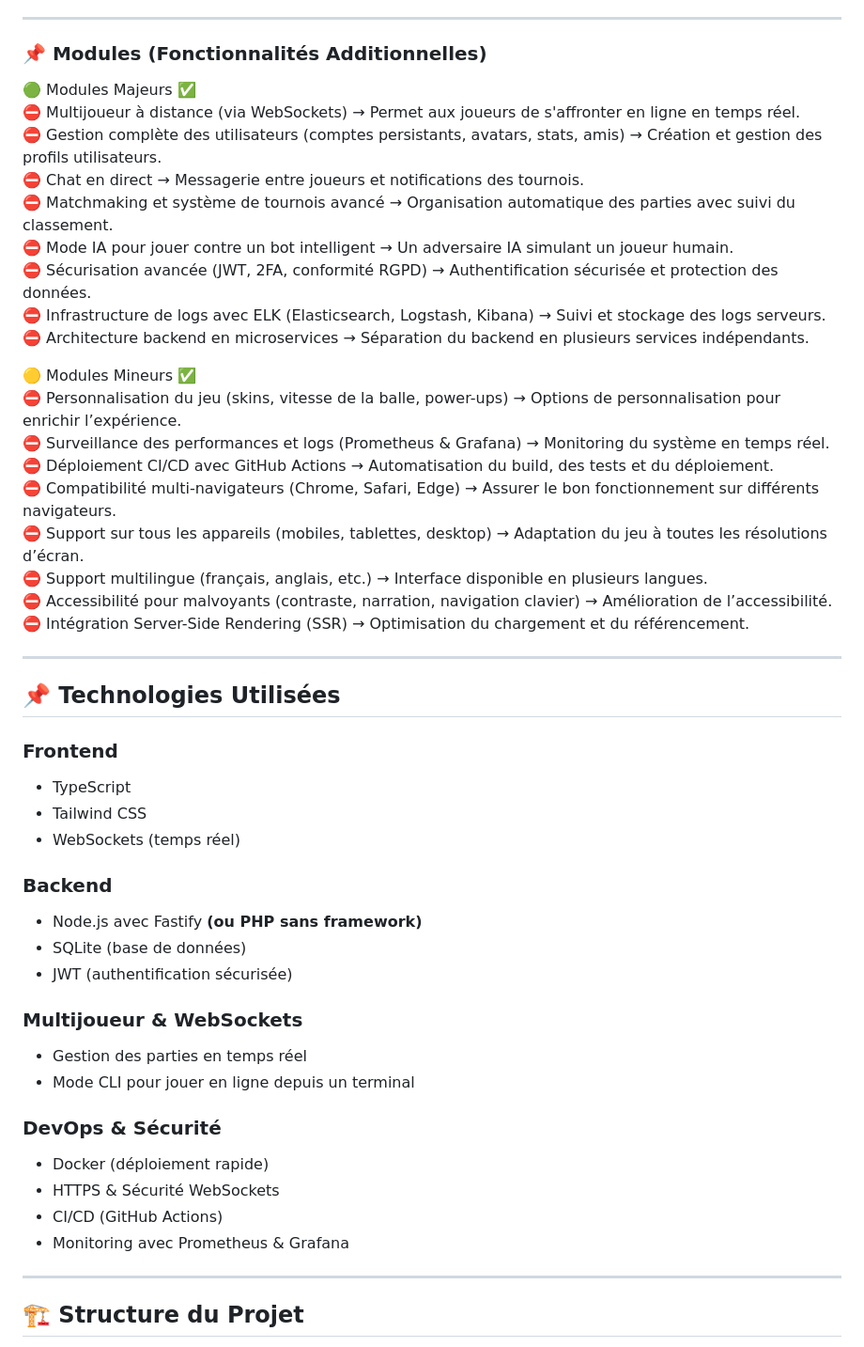
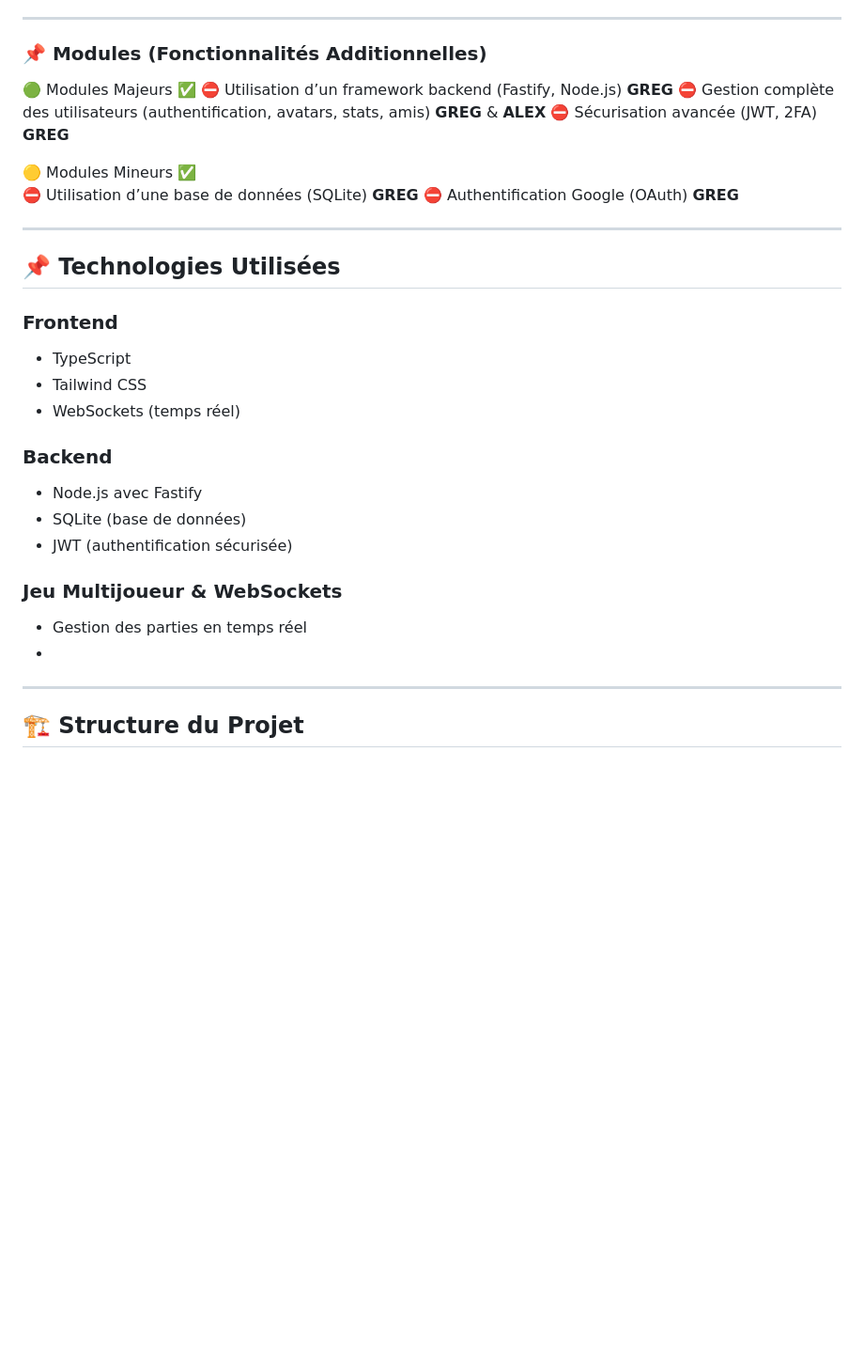
Before and after one commit to gchamore/42-ft_transcendence, a Markdown page: README.md, the part around one of its changes. Shown at 94% size. GitHub-like rendering; blank space fills up the shorter version.

```diff
--- a/README.md
+++ b/README.md
@@ -25,24 +25,13 @@ Le projet est conçu comme un **site web single-page (SPA)**, combinant **fronte
 ### **📌 Modules (Fonctionnalités Additionnelles)**
 
 🟢 Modules Majeurs ✅
-⛔ Multijoueur à distance (via WebSockets) → Permet aux joueurs de s'affronter en ligne en temps réel.
-⛔ Gestion complète des utilisateurs (comptes persistants, avatars, stats, amis) → Création et gestion des profils utilisateurs.
-⛔ Chat en direct → Messagerie entre joueurs et notifications des tournois.
-⛔ Matchmaking et système de tournois avancé → Organisation automatique des parties avec suivi du classement.
-⛔ Mode IA pour jouer contre un bot intelligent → Un adversaire IA simulant un joueur humain.
-⛔ Sécurisation avancée (JWT, 2FA, conformité RGPD) → Authentification sécurisée et protection des données.
-⛔ Infrastructure de logs avec ELK (Elasticsearch, Logstash, Kibana) → Suivi et stockage des logs serveurs.
-⛔ Architecture backend en microservices → Séparation du backend en plusieurs services indépendants.
+⛔ Utilisation d’un framework backend (Fastify, Node.js) **GREG**
+⛔ Gestion complète des utilisateurs (authentification, avatars, stats, amis) **GREG** & **ALEX**
+⛔ Sécurisation avancée (JWT, 2FA) **GREG**
 
 🟡 Modules Mineurs ✅
-⛔ Personnalisation du jeu (skins, vitesse de la balle, power-ups) → Options de personnalisation pour enrichir l’expérience.
-⛔ Surveillance des performances et logs (Prometheus & Grafana) → Monitoring du système en temps réel.
-⛔ Déploiement CI/CD avec GitHub Actions → Automatisation du build, des tests et du déploiement.
-⛔ Compatibilité multi-navigateurs (Chrome, Safari, Edge) → Assurer le bon fonctionnement sur différents navigateurs.
-⛔ Support sur tous les appareils (mobiles, tablettes, desktop) → Adaptation du jeu à toutes les résolutions d’écran.
-⛔ Support multilingue (français, anglais, etc.) → Interface disponible en plusieurs langues.
-⛔ Accessibilité pour malvoyants (contraste, narration, navigation clavier) → Amélioration de l’accessibilité.
-⛔ Intégration Server-Side Rendering (SSR) → Optimisation du chargement et du référencement.
+⛔ Utilisation d’une base de données (SQLite) **GREG**
+⛔ Authentification Google (OAuth) **GREG**
 
 ---
 
@@ -54,19 +43,13 @@ Le projet est conçu comme un **site web single-page (SPA)**, combinant **fronte
 - WebSockets (temps réel)
 
 ### **Backend**
-- Node.js avec Fastify **(ou PHP sans framework)**
+- Node.js avec Fastify
 - SQLite (base de données)
 - JWT (authentification sécurisée)
 
-### **Multijoueur & WebSockets**
+### **Jeu Multijoueur & WebSockets**
 - Gestion des parties en temps réel
-- Mode CLI pour jouer en ligne depuis un terminal
-
-### **DevOps & Sécurité**
-- Docker (déploiement rapide)
-- HTTPS & Sécurité WebSockets
-- CI/CD (GitHub Actions)
-- Monitoring avec Prometheus & Grafana
+-
 
 ---
 
```
Also changed, not shown: other parts of README.md (+12 -19 lines).
